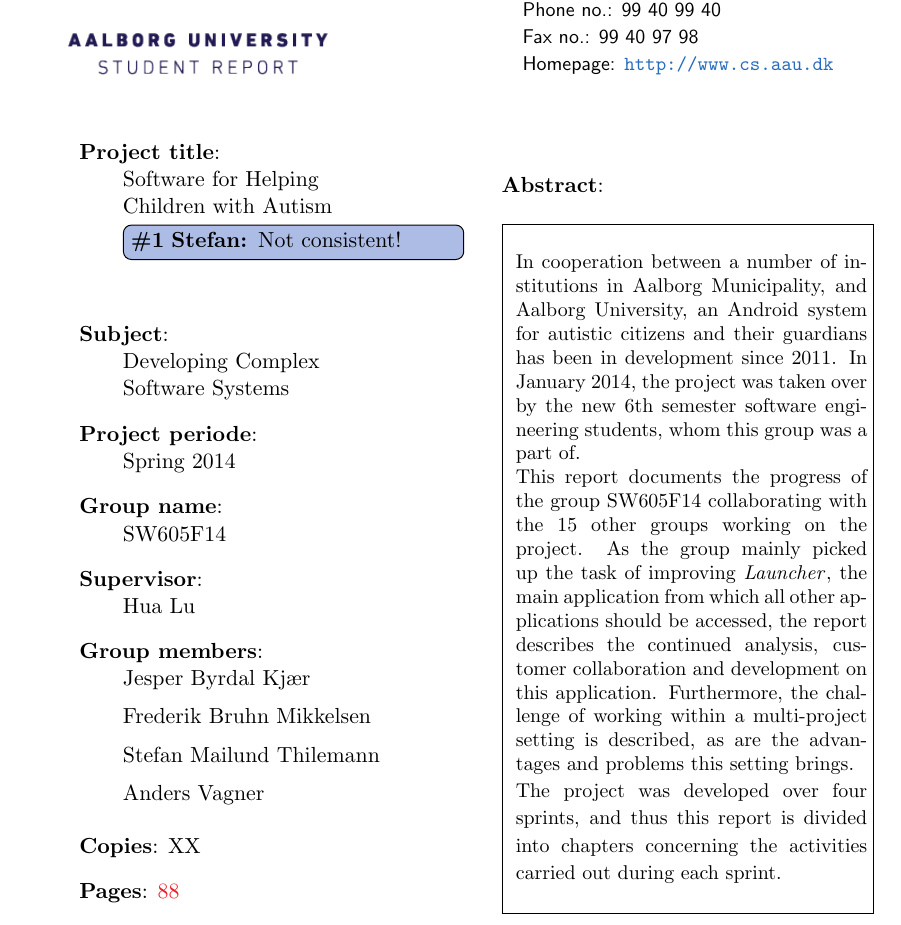
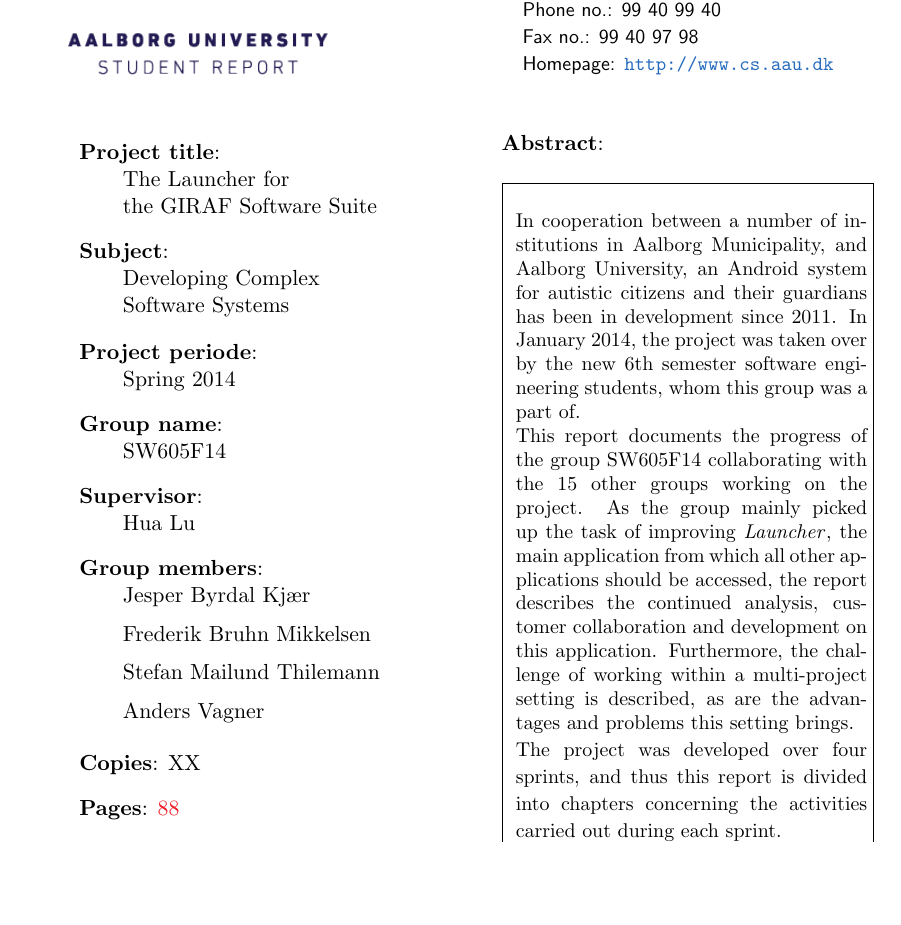
Before and after one commit to frmi/sw605f14-latex, a LaTeX thesis (master.tex, which reads documents/Front/titlepage.tex): part of page 4 of 96, cut so that both start at the same text, the shorter picture padded with empty space. Compiled offline with pdfLaTeX.

Commit message:
Changes!

```diff
--- a/documents/Front/titlepage.tex
+++ b/documents/Front/titlepage.tex
@@ -27,8 +27,8 @@
 	\vspace{7mm}
             \begin{description}
                 \item {\textbf{Project title}:} \\
-                    Software for Helping \\
-                    Children with Autism \thilemann[inline]{Not consistent!}
+                    The Launcher for\\
+                    the GIRAF Software Suite
                     \hspace{4cm}
                 \item {\textbf{Subject}:} \\
                   Developing Complex \\
```
